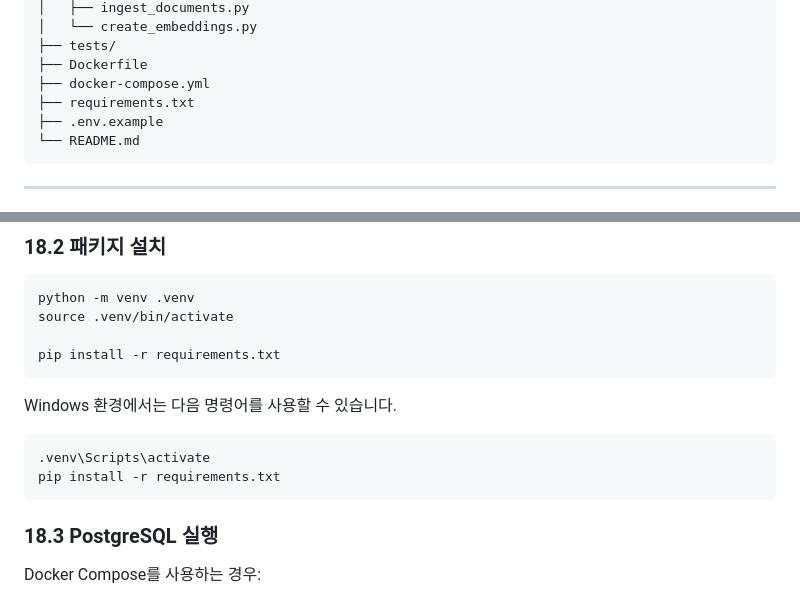
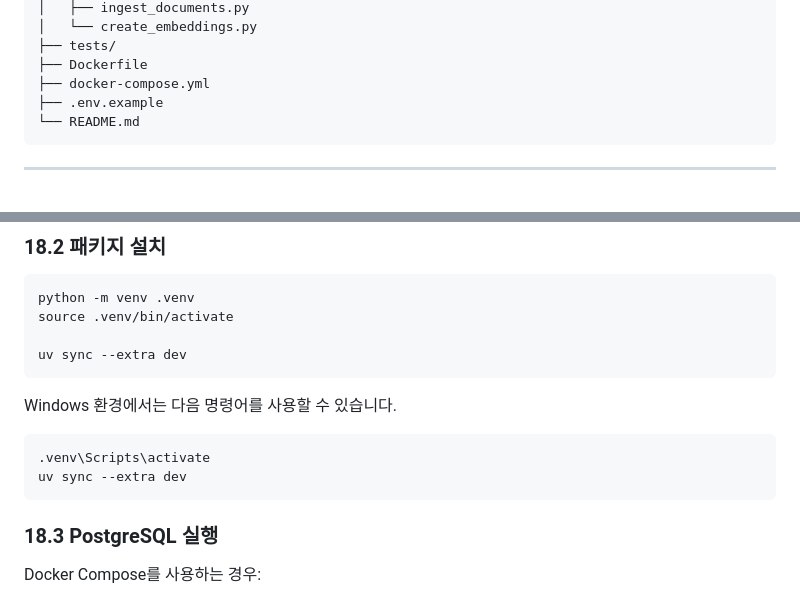
Before and after one commit to woojinwoojin/AI_Agent_Project, a Markdown page: README.md, 2 parts joined by grey strips. Drawn GitHub-style.

````diff
--- a/README.md
+++ b/README.md
@@ -549,7 +549,6 @@ project-root/
 ├── tests/
 ├── Dockerfile
 ├── docker-compose.yml
-├── requirements.txt
 ├── .env.example
 └── README.md
 ```
@@ -575,14 +574,14 @@ DATABASE_URL=postgresql://user:password@localhost:5432/gachon_ai_agent
 python -m venv .venv
 source .venv/bin/activate
 
-pip install -r requirements.txt
+uv sync --extra dev
 ```
 
 Windows 환경에서는 다음 명령어를 사용할 수 있습니다.
 
 ```bash
 .venv\Scripts\activate
-pip install -r requirements.txt
+uv sync --extra dev
 ```
 
 ### 18.3 PostgreSQL 실행
````
Also changed, not shown: docs/MAJOR_CODE.md (+59 -29 lines).
